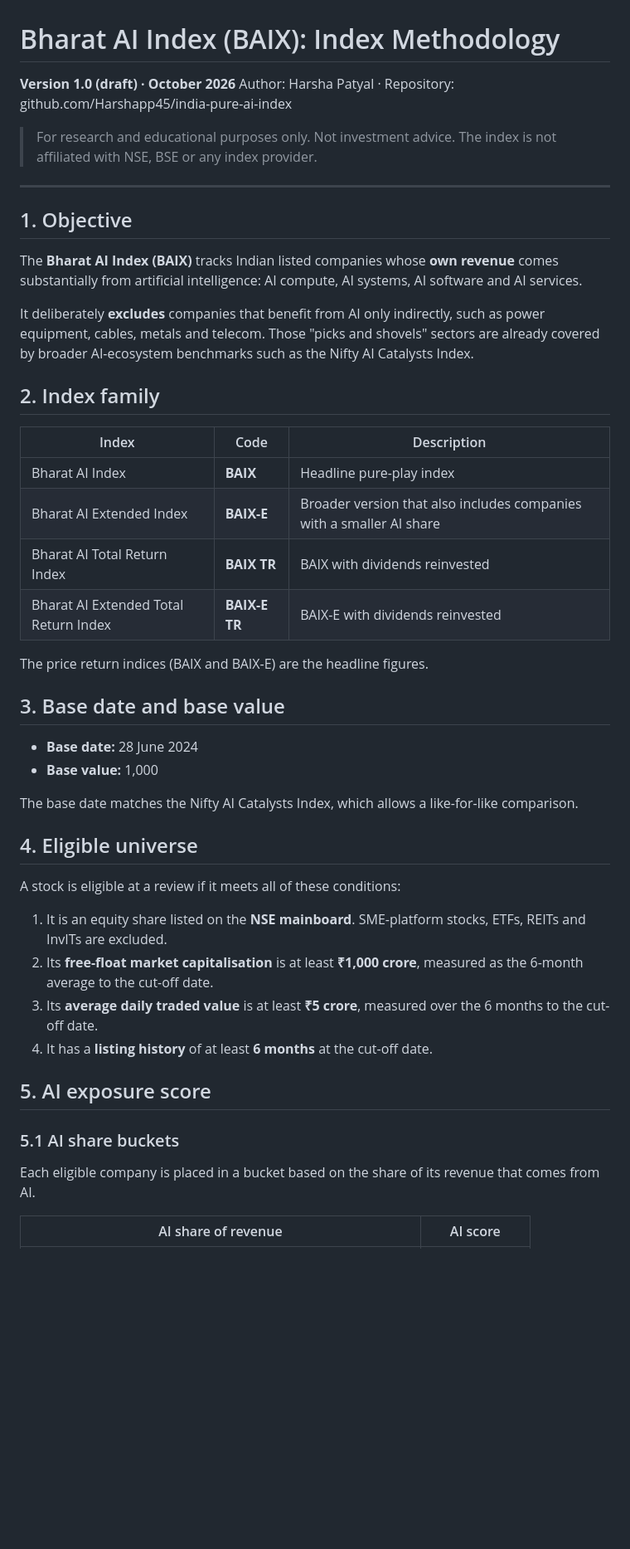
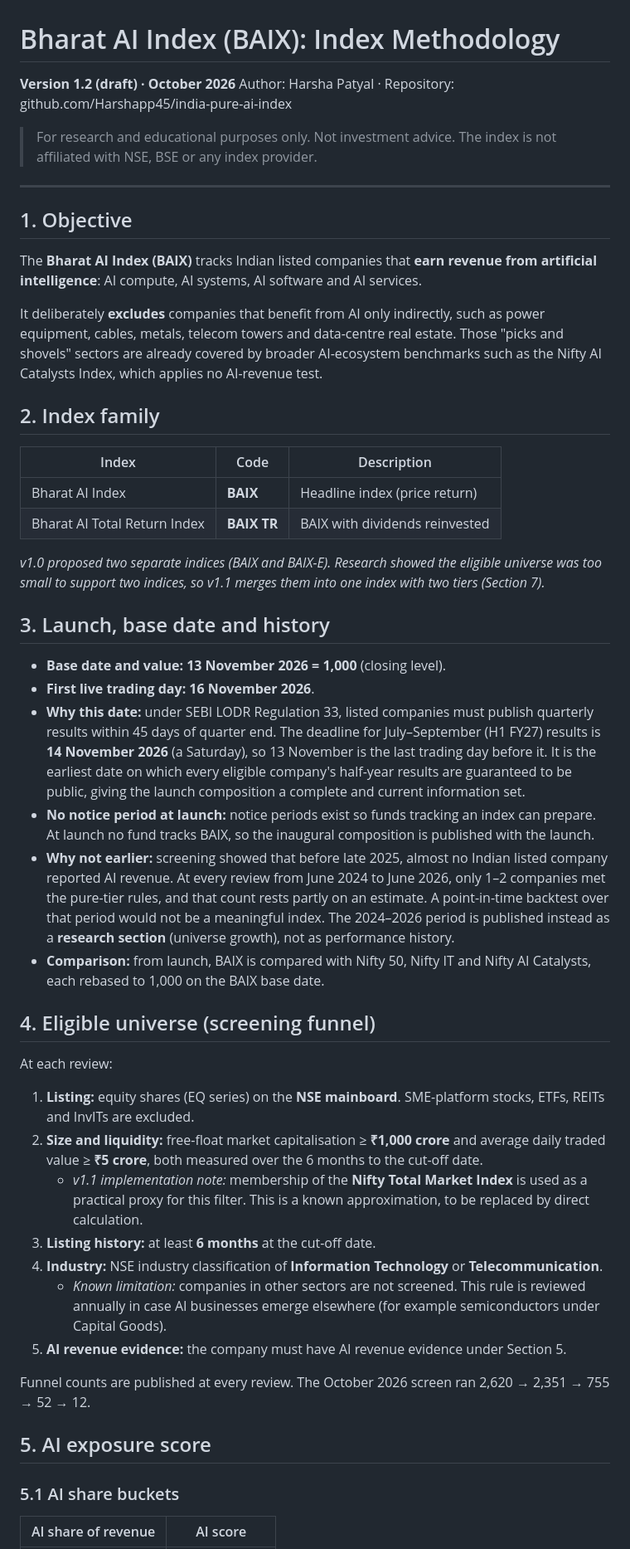
Before and after one commit to Harshapp45/india-pure-ai-index, a Markdown page: research/methodology.md, the part around one of its changes. Shown at 83% size. Rendered like a GitHub page; blank space fills up the shorter version.

```diff
--- a/research/methodology.md
+++ b/research/methodology.md
@@ -1,6 +1,6 @@
 # Bharat AI Index (BAIX): Index Methodology
 
-**Version 1.0 (draft) · October 2026**
+**Version 1.2 (draft) · October 2026**
 Author: Harsha Patyal · Repository: github.com/Harshapp45/india-pure-ai-index
 
 > For research and educational purposes only. Not investment advice. The index is not affiliated with NSE, BSE or any index provider.
@@ -9,42 +9,45 @@ Author: Harsha Patyal · Repository: github.com/Harshapp45/india-pure-ai-index
 
 ## 1. Objective
 
-The **Bharat AI Index (BAIX)** tracks Indian listed companies whose **own revenue** comes substantially from artificial intelligence: AI compute, AI systems, AI software and AI services.
+The **Bharat AI Index (BAIX)** tracks Indian listed companies that **earn revenue from artificial intelligence**: AI compute, AI systems, AI software and AI services.
 
-It deliberately **excludes** companies that benefit from AI only indirectly, such as power equipment, cables, metals and telecom. Those "picks and shovels" sectors are already covered by broader AI-ecosystem benchmarks such as the Nifty AI Catalysts Index.
+It deliberately **excludes** companies that benefit from AI only indirectly, such as power equipment, cables, metals, telecom towers and data-centre real estate. Those "picks and shovels" sectors are already covered by broader AI-ecosystem benchmarks such as the Nifty AI Catalysts Index, which applies no AI-revenue test.
 
 ## 2. Index family
 
 | Index | Code | Description |
 |---|---|---|
-| Bharat AI Index | **BAIX** | Headline pure-play index |
-| Bharat AI Extended Index | **BAIX-E** | Broader version that also includes companies with a smaller AI share |
+| Bharat AI Index | **BAIX** | Headline index (price return) |
 | Bharat AI Total Return Index | **BAIX TR** | BAIX with dividends reinvested |
-| Bharat AI Extended Total Return Index | **BAIX-E TR** | BAIX-E with dividends reinvested |
 
-The price return indices (BAIX and BAIX-E) are the headline figures.
+*v1.0 proposed two separate indices (BAIX and BAIX-E). Research showed the eligible universe was too small to support two indices, so v1.1 merges them into one index with two tiers (Section 7).*
 
-## 3. Base date and base value
+## 3. Launch, base date and history
 
-- **Base date:** 28 June 2024
-- **Base value:** 1,000
+- **Base date and value:** **13 November 2026 = 1,000** (closing level).
+- **First live trading day:** **16 November 2026**.
+- **Why this date:** under SEBI LODR Regulation 33, listed companies must publish quarterly results within 45 days of quarter end. The deadline for July–September (H1 FY27) results is **14 November 2026** (a Saturday), so 13 November is the last trading day before it. It is the earliest date on which every eligible company's half-year results are guaranteed to be public, giving the launch composition a complete and current information set.
+- **No notice period at launch:** notice periods exist so funds tracking an index can prepare. At launch no fund tracks BAIX, so the inaugural composition is published with the launch.
+- **Why not earlier:** screening showed that before late 2025, almost no Indian listed company reported AI revenue. At every review from June 2024 to June 2026, only 1–2 companies met the pure-tier rules, and that count rests partly on an estimate. A point-in-time backtest over that period would not be a meaningful index. The 2024–2026 period is published instead as a **research section** (universe growth), not as performance history.
+- **Comparison:** from launch, BAIX is compared with Nifty 50, Nifty IT and Nifty AI Catalysts, each rebased to 1,000 on the BAIX base date.
 
-The base date matches the Nifty AI Catalysts Index, which allows a like-for-like comparison.
+## 4. Eligible universe (screening funnel)
 
-## 4. Eligible universe
+At each review:
 
-A stock is eligible at a review if it meets all of these conditions:
+1. **Listing:** equity shares (EQ series) on the **NSE mainboard**. SME-platform stocks, ETFs, REITs and InvITs are excluded.
+2. **Size and liquidity:** free-float market capitalisation ≥ **₹1,000 crore** and average daily traded value ≥ **₹5 crore**, both measured over the 6 months to the cut-off date.
+   - *v1.1 implementation note:* membership of the **Nifty Total Market Index** is used as a practical proxy for this filter. This is a known approximation, to be replaced by direct calculation.
+3. **Listing history:** at least **6 months** at the cut-off date.
+4. **Industry:** NSE industry classification of **Information Technology** or **Telecommunication**.
+   - *Known limitation:* companies in other sectors are not screened. This rule is reviewed annually in case AI businesses emerge elsewhere (for example semiconductors under Capital Goods).
+5. **AI revenue evidence:** the company must have AI revenue evidence under Section 5.
 
-1. It is an equity share listed on the **NSE mainboard**. SME-platform stocks, ETFs, REITs and InvITs are excluded.
-2. Its **free-float market capitalisation** is at least **₹1,000 crore**, measured as the 6-month average to the cut-off date.
-3. Its **average daily traded value** is at least **₹5 crore**, measured over the 6 months to the cut-off date.
-4. It has a **listing history** of at least **6 months** at the cut-off date.
+Funnel counts are published at every review. The October 2026 screen ran 2,620 → 2,351 → 755 → 52 → 12.
 
 ## 5. AI exposure score
 
 ### 5.1 AI share buckets
 
-Each eligible company is placed in a bucket based on the share of its revenue that comes from AI.
-
 | AI share of revenue | AI score |
 |---|---|
```
Also changed, not shown: other parts of research/methodology.md (+63 -51 lines).
